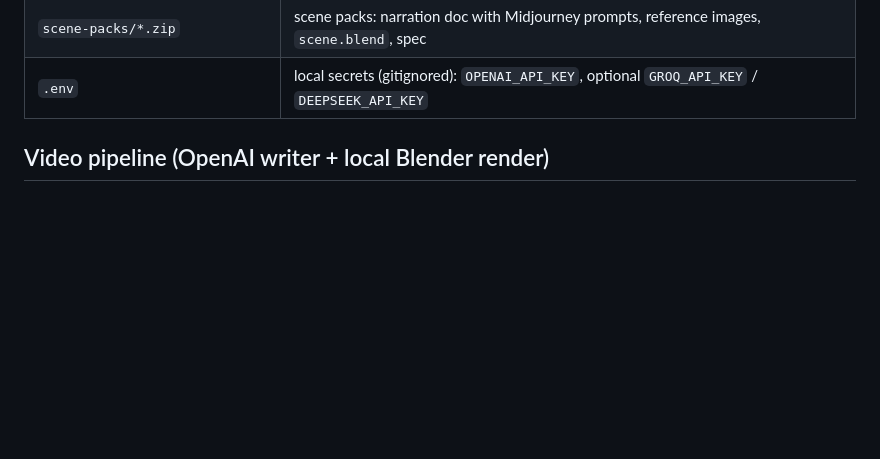
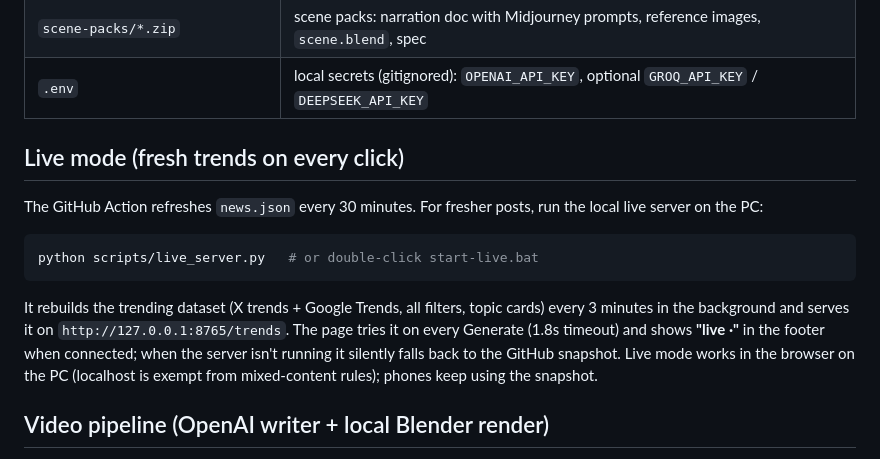
Before and after one commit to nathanielsai19-rgb/news-post-generator, a Markdown page: README.md, the part around the change. Drawn GitHub-style; blank space fills up the shorter version.

Commit message:
Document live mode in README
Co-Authored-By: Claude Code <noreply@anthropic.com>

````diff
--- a/README.md
+++ b/README.md
@@ -32,6 +32,16 @@ A mobile-first page that turns today's hottest headlines into ready-to-paste soc
 | `video.json` | latest video status + scene pack link (shown on the video tab) |
 | `scene-packs/*.zip` | scene packs: narration doc with Midjourney prompts, reference images, `scene.blend`, spec |
 | `.env` | local secrets (gitignored): `OPENAI_API_KEY`, optional `GROQ_API_KEY` / `DEEPSEEK_API_KEY` |
+
+## Live mode (fresh trends on every click)
+
+The GitHub Action refreshes `news.json` every 30 minutes. For fresher posts, run the local live server on the PC:
+
+```bash
+python scripts/live_server.py   # or double-click start-live.bat
+```
+
+It rebuilds the trending dataset (X trends + Google Trends, all filters, topic cards) every 3 minutes in the background and serves it on `http://127.0.0.1:8765/trends`. The page tries it on every Generate (1.8s timeout) and shows **"live ·"** in the footer when connected; when the server isn't running it silently falls back to the GitHub snapshot. Live mode works in the browser on the PC (localhost is exempt from mixed-content rules); phones keep using the snapshot.
 
 ## Video pipeline (OpenAI writer + local Blender render)
 
````
